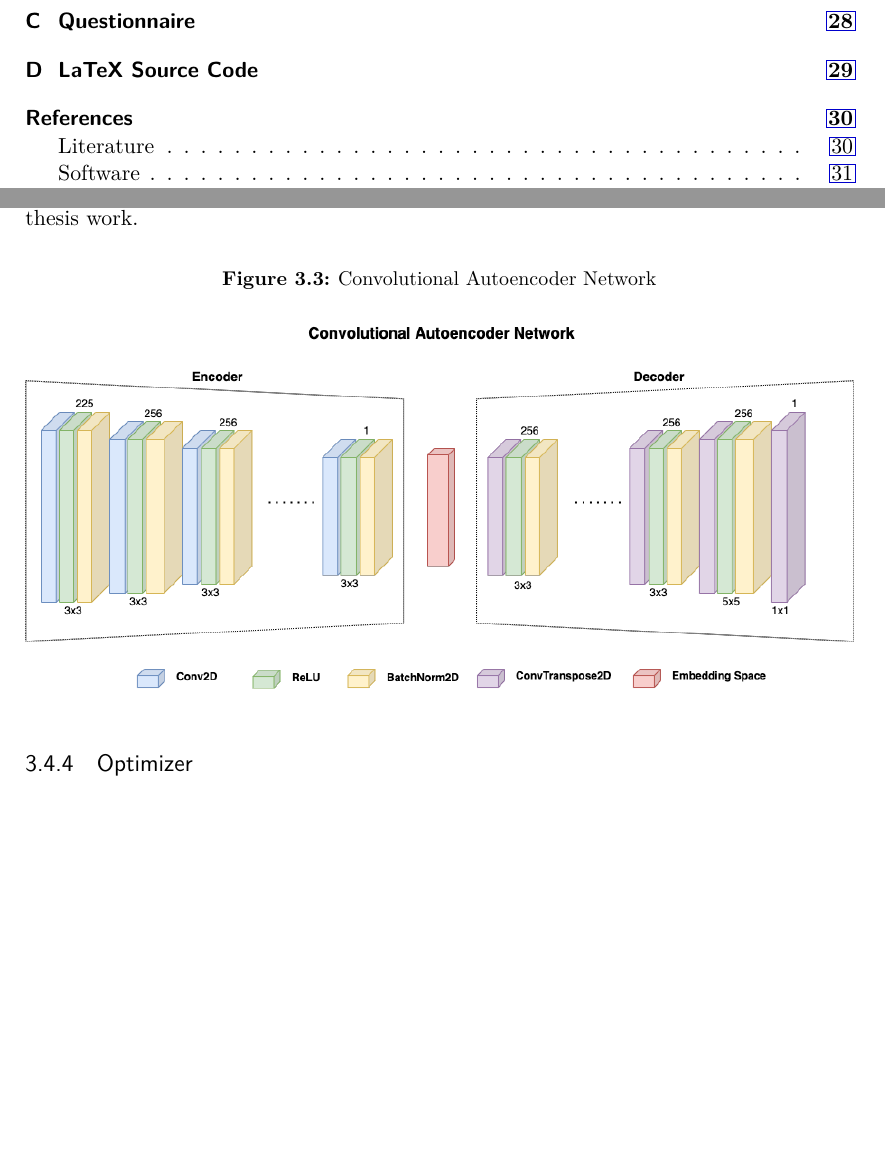
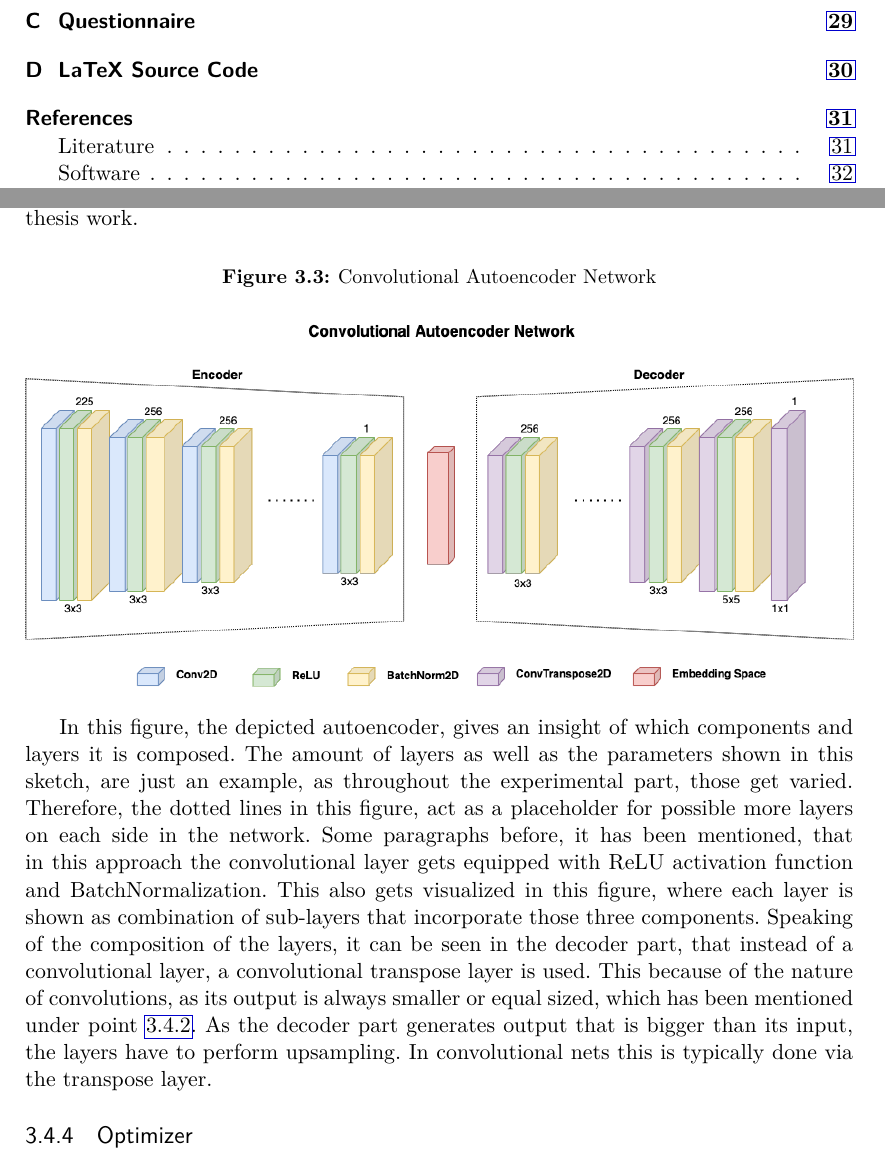
Before and after one commit to BennoGreg/Master-Thesis---Interpolation-Based-Neural-Audio-Synthesis-using-Convolutional-Autoencoders, a LaTeX thesis (main.tex, which reads chapters/approach.tex): two parts of pages 6 and 29 of 42 before the commit and two parts of pages 6 and 29 of 43 after it, joined at a grey line, cut so that both start at the same text, the shorter picture padded with empty space. Compiled offline with pdfLaTeX.

Commit message:
Updates from Overleaf

```diff
--- a/chapters/approach.tex
+++ b/chapters/approach.tex
@@ -79,6 +80,8 @@ Combined with the knowledge to apply convolutional networks to audio spectrogram
 	\includegraphics[width=\textwidth]{images/approach/autoencoder.png}
 \end{figure}
 
+In this figure, the depicted autoencoder, gives an insight of which components and layers it is composed. The amount of layers as well as the parameters shown in this sketch, are just an example, as throughout the experimental part, those get varied. Therefore, the dotted lines in this figure, act as a placeholder for possible more layers on each side in the network. Some paragraphs before, it has been mentioned, that in this approach the convolutional layer gets equipped with ReLU activation function and BatchNormalization. This also gets visualized in this figure, where each layer is shown as combination of sub-layers that incorporate those three components. Speaking of the composition of the layers, it can be seen in the decoder part, that instead of a convolutional layer, a convolutional transpose layer is used. This because of the nature of convolutions, as its output is always smaller or equal sized, which has been mentioned under point \ref{subsec:app_conv}. As the decoder part generates output that is bigger than its input, the layers have to perform upsampling. In convolutional nets this is typically done via the transpose layer.
+
 \subsection{Optimizer}
 
 
```
Also changed, not shown: chapters/relatedworks.tex (line endings or trailing spaces), chapters/approach.tex (1 more changed lines).
